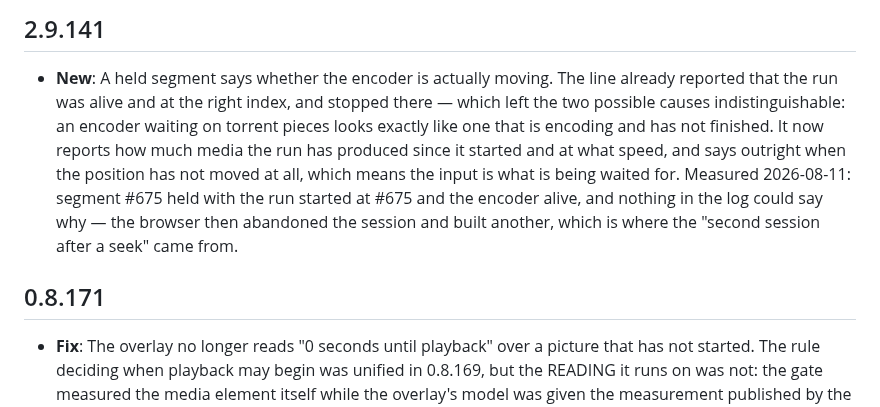
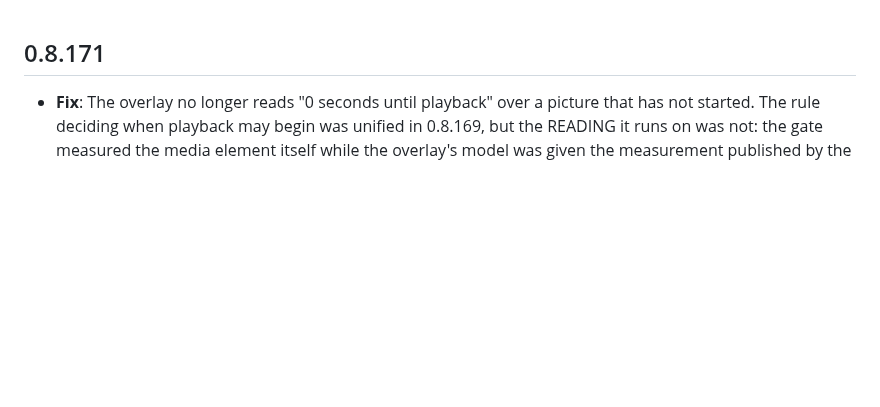
Before and after one commit to torrent-tv/server, a Markdown page: CHANGELOG.md, the part around the change. GitHub-like rendering; blank space fills up the shorter version.

Commit message:
changelog: remove a proxy entry written here by mistake

```diff
--- a/CHANGELOG.md
+++ b/CHANGELOG.md
@@ -1,7 +1,3 @@
-## 2.9.141
-
-- **New**: A held segment says whether the encoder is actually moving. The line already reported that the run was alive and at the right index, and stopped there — which left the two possible causes indistinguishable: an encoder waiting on torrent pieces looks exactly like one that is encoding and has not finished. It now reports how much media the run has produced since it started and at what speed, and says outright when the position has not moved at all, which means the input is what is being waited for. Measured 2026-08-11: segment #675 held with the run started at #675 and the encoder alive, and nothing in the log could say why — the browser then abandoned the session and built another, which is where the "second session after a seek" came from.
-
 ## 0.8.171
 
 - **Fix**: The overlay no longer reads "0 seconds until playback" over a picture that has not started. The rule deciding when playback may begin was unified in 0.8.169, but the READING it runs on was not: the gate measured the media element itself while the overlay's model was given the measurement published by the component that owns it. One rule, two numbers, taken at two different moments — and they disagreed exactly where it shows. Measured 2026-08-11: the overlay reported the cushion 100% met and the estimate fell to zero while the gate went on holding, which is the `[ready] said=0.0 was=42.6s` entry in the accuracy report. Both now use the one published reading.
```
